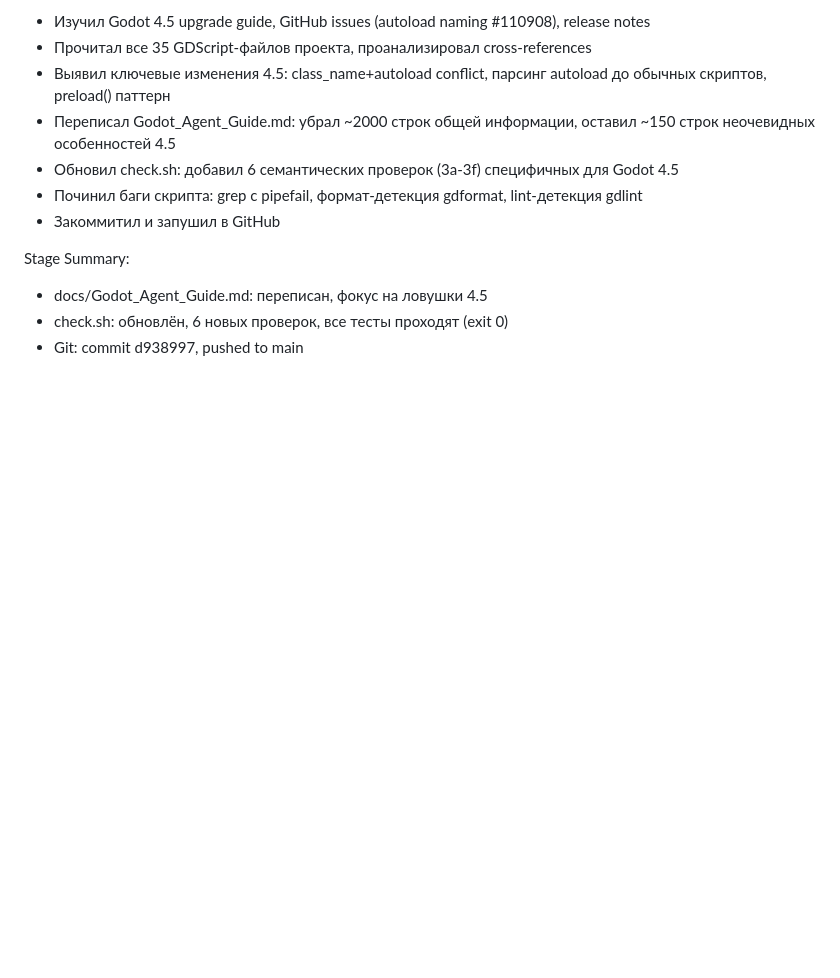
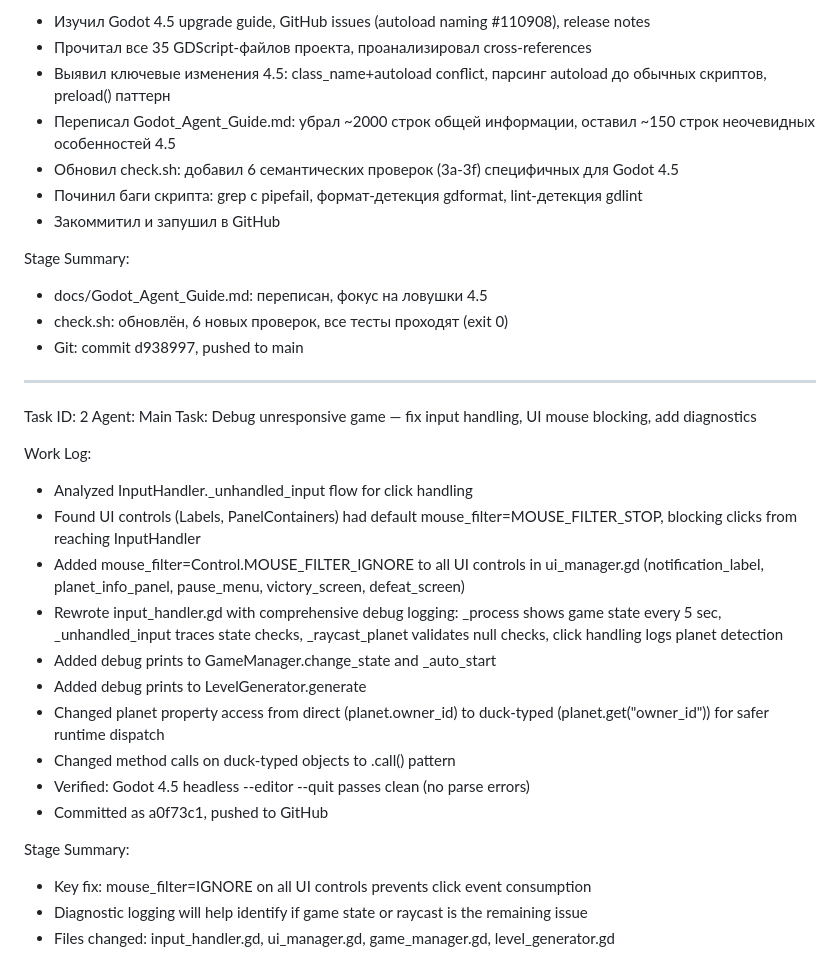
Before and after one commit to NikasAl/starflow, a Markdown page: worklog.md, the part around the change. GitHub-like rendering; blank space fills up the shorter version.

Commit message:
e821de06-1fdf-4feb-bc35-e6e9413f7a4e

```diff
--- a/worklog.md
+++ b/worklog.md
@@ -61,3 +61,24 @@ Stage Summary:
 - docs/Godot_Agent_Guide.md: переписан, фокус на ловушки 4.5
 - check.sh: обновлён, 6 новых проверок, все тесты проходят (exit 0)
 - Git: commit d938997, pushed to main
+---
+Task ID: 2
+Agent: Main
+Task: Debug unresponsive game — fix input handling, UI mouse blocking, add diagnostics
+
+Work Log:
+- Analyzed InputHandler._unhandled_input flow for click handling
+- Found UI controls (Labels, PanelContainers) had default mouse_filter=MOUSE_FILTER_STOP, blocking clicks from reaching InputHandler
+- Added mouse_filter=Control.MOUSE_FILTER_IGNORE to all UI controls in ui_manager.gd (notification_label, planet_info_panel, pause_menu, victory_screen, defeat_screen)
+- Rewrote input_handler.gd with comprehensive debug logging: _process shows game state every 5 sec, _unhandled_input traces state checks, _raycast_planet validates null checks, click handling logs planet detection
+- Added debug prints to GameManager.change_state and _auto_start
+- Added debug prints to LevelGenerator.generate
+- Changed planet property access from direct (planet.owner_id) to duck-typed (planet.get("owner_id")) for safer runtime dispatch
+- Changed method calls on duck-typed objects to .call() pattern
+- Verified: Godot 4.5 headless --editor --quit passes clean (no parse errors)
+- Committed as a0f73c1, pushed to GitHub
+
+Stage Summary:
+- Key fix: mouse_filter=IGNORE on all UI controls prevents click event consumption
+- Diagnostic logging will help identify if game state or raycast is the remaining issue
+- Files changed: input_handler.gd, ui_manager.gd, game_manager.gd, level_generator.gd
```
